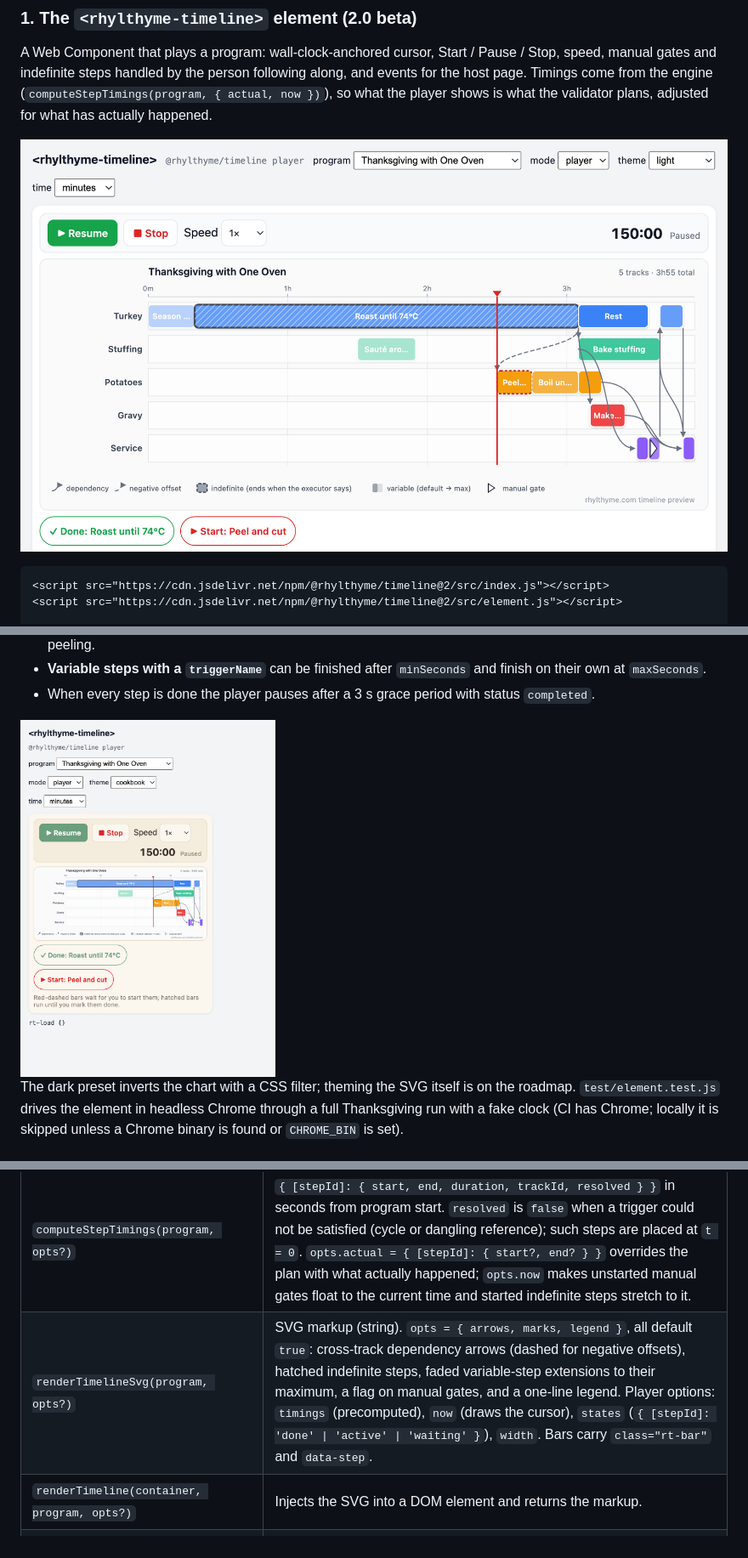
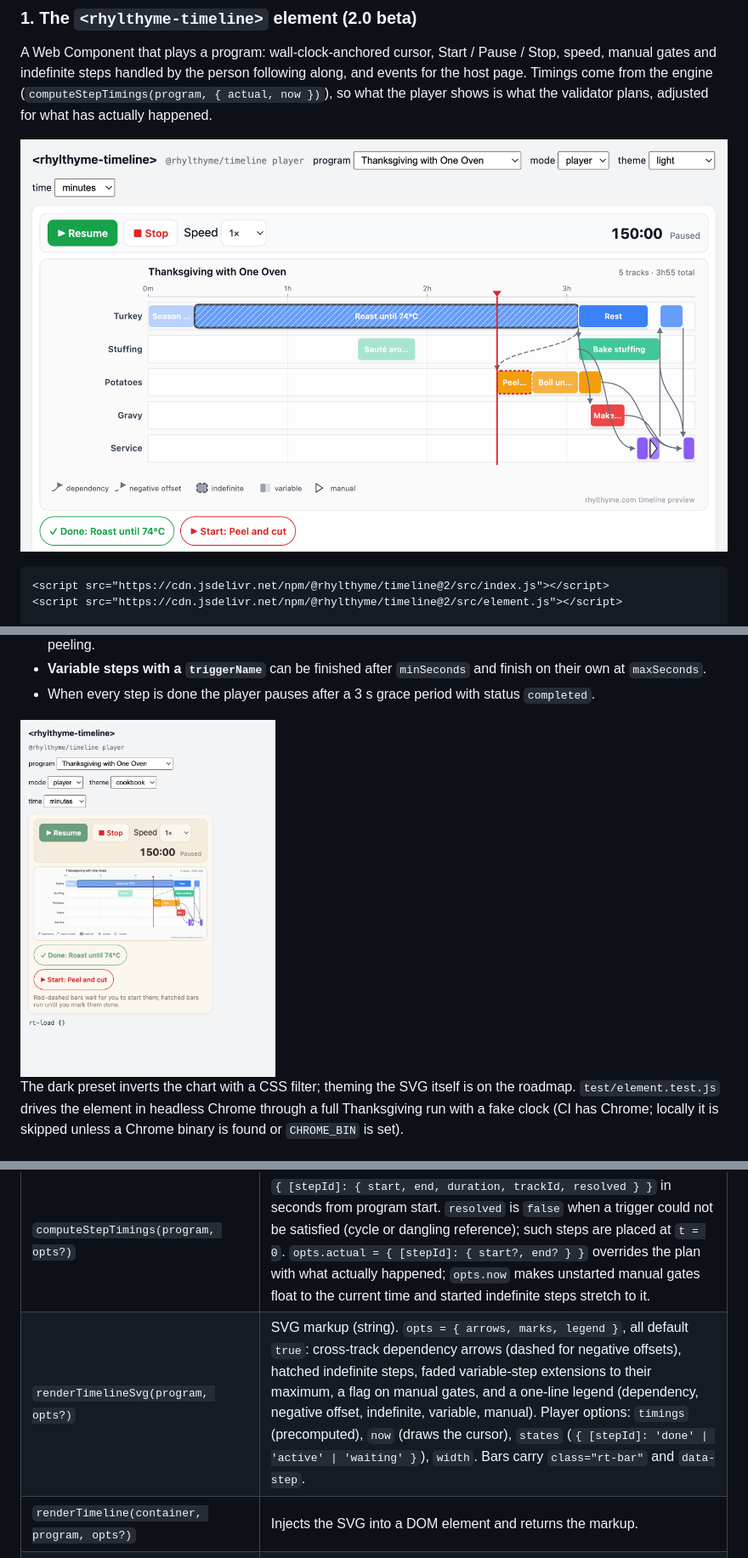
Before and after one commit to rhylthyme/rhylthyme-timeline, a Markdown page: README.md, 3 parts joined by grey strips. Shown at 85% size. Rendered like a GitHub page; pictures changed too: docs/element-mobile-cookbook.png, docs/element-player.png.

Commit message:
2.0.0-beta.3: shorter SVG legend labels
Claude-Session: https://claude.ai/code/session_01TnBNYEcXAjSAa9URrzLk8q

```diff
--- a/README.md
+++ b/README.md
@@ -206,7 +206,7 @@ const svg = Rhylthyme.renderTimelineSvg(program);
 | Function | Returns |
 |---|---|
 | `computeStepTimings(program, opts?)` | `{ [stepId]: { start, end, duration, trackId, resolved } }` in seconds from program start. `resolved` is `false` when a trigger could not be satisfied (cycle or dangling reference); such steps are placed at `t = 0`. `opts.actual = { [stepId]: { start?, end? } }` overrides the plan with what actually happened; `opts.now` makes unstarted manual gates float to the current time and started indefinite steps stretch to it. |
-| `renderTimelineSvg(program, opts?)` | SVG markup (string). `opts = { arrows, marks, legend }`, all default `true`: cross-track dependency arrows (dashed for negative offsets), hatched indefinite steps, faded variable-step extensions to their maximum, a flag on manual gates, and a one-line legend. Player options: `timings` (precomputed), `now` (draws the cursor), `states` (`{ [stepId]: 'done' \| 'active' \| 'waiting' }`), `width`. Bars carry `class="rt-bar"` and `data-step`. |
+| `renderTimelineSvg(program, opts?)` | SVG markup (string). `opts = { arrows, marks, legend }`, all default `true`: cross-track dependency arrows (dashed for negative offsets), hatched indefinite steps, faded variable-step extensions to their maximum, a flag on manual gates, and a one-line legend (dependency, negative offset, indefinite, variable, manual). Player options: `timings` (precomputed), `now` (draws the cursor), `states` (`{ [stepId]: 'done' \| 'active' \| 'waiting' }`), `width`. Bars carry `class="rt-bar"` and `data-step`. |
 | `renderTimeline(container, program, opts?)` | Injects the SVG into a DOM element and returns the markup. |
 | `buildPlayerHtml(program, environment?)` (from `@rhylthyme/timeline/player`) | The interactive visualizer page as an HTML string, identical to the server's. Needs Node (reads `player/template.html`). |
 | `stepNeedsStart(step)` / `stepNeedsFinish(step)` | Whether the executor must start the step (manual gate, negative offset) / must end it (indefinite, variable with `triggerName`). |
```
Also changed, not shown: CHANGELOG.md (+6 -0 lines), docs/element-dark.png, 4 other files.
